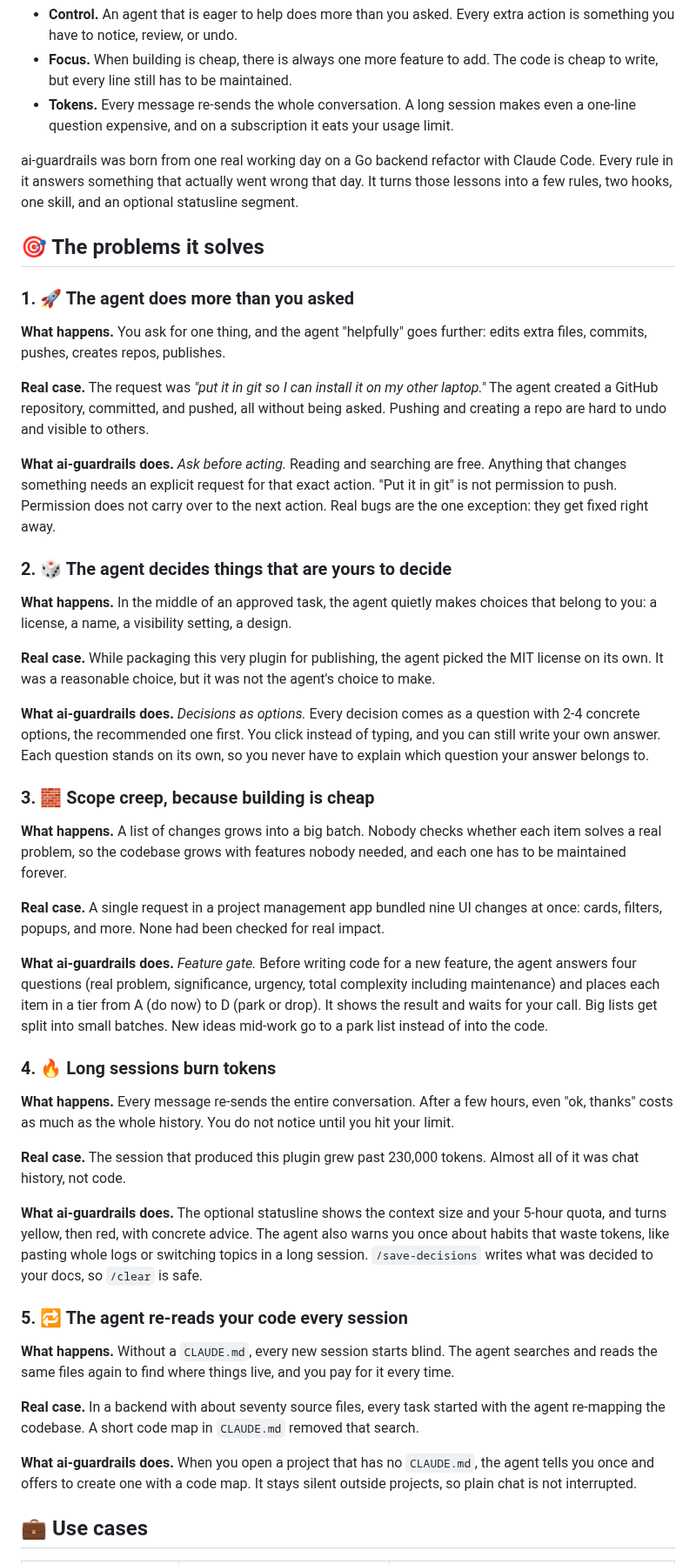
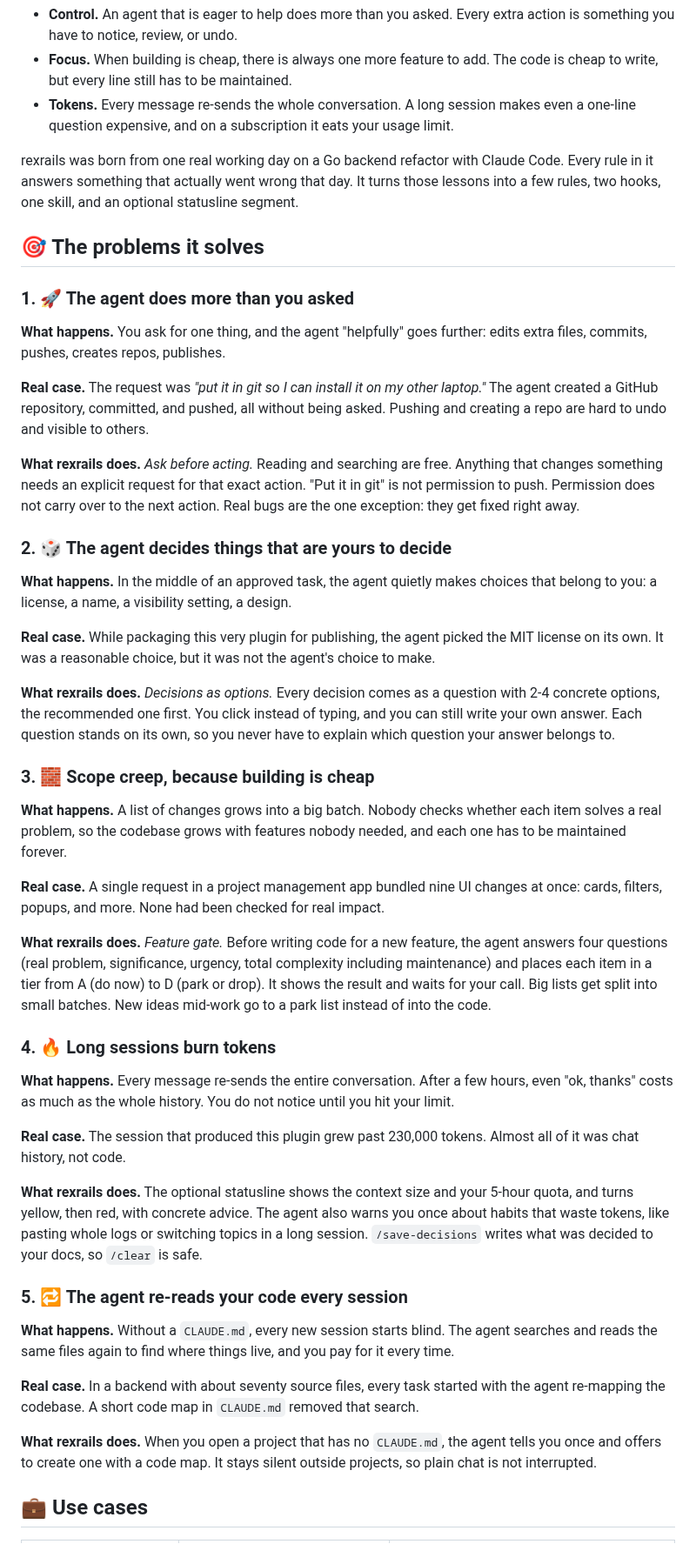
Before and after one commit to bagusrexy27/rexrails, a Markdown page: README.md, the part around one of its changes. Shown at 87% size. Drawn GitHub-style.

```diff
--- a/README.md
+++ b/README.md
@@ -30,7 +30,7 @@ AI coding agents changed what is expensive. Writing code used to be the slow par
 - **Focus.** When building is cheap, there is always one more feature to add. The code is cheap to write, but every line still has to be maintained.
 - **Tokens.** Every message re-sends the whole conversation. A long session makes even a one-line question expensive, and on a subscription it eats your usage limit.
 
-ai-guardrails was born from one real working day on a Go backend refactor with Claude Code. Every rule in it answers something that actually went wrong that day. It turns those lessons into a few rules, two hooks, one skill, and an optional statusline segment.
+rexrails was born from one real working day on a Go backend refactor with Claude Code. Every rule in it answers something that actually went wrong that day. It turns those lessons into a few rules, two hooks, one skill, and an optional statusline segment.
 
 ## 🎯 The problems it solves
 
@@ -40,7 +40,7 @@ ai-guardrails was born from one real working day on a Go backend refactor with C
 
 **Real case.** The request was *"put it in git so I can install it on my other laptop."* The agent created a GitHub repository, committed, and pushed, all without being asked. Pushing and creating a repo are hard to undo and visible to others.
 
-**What ai-guardrails does.** *Ask before acting.* Reading and searching are free. Anything that changes something needs an explicit request for that exact action. "Put it in git" is not permission to push. Permission does not carry over to the next action. Real bugs are the one exception: they get fixed right away.
+**What rexrails does.** *Ask before acting.* Reading and searching are free. Anything that changes something needs an explicit request for that exact action. "Put it in git" is not permission to push. Permission does not carry over to the next action. Real bugs are the one exception: they get fixed right away.
 
 ### 2. 🎲 The agent decides things that are yours to decide
 
@@ -48,7 +48,7 @@ ai-guardrails was born from one real working day on a Go backend refactor with C
 
 **Real case.** While packaging this very plugin for publishing, the agent picked the MIT license on its own. It was a reasonable choice, but it was not the agent's choice to make.
 
-**What ai-guardrails does.** *Decisions as options.* Every decision comes as a question with 2-4 concrete options, the recommended one first. You click instead of typing, and you can still write your own answer. Each question stands on its own, so you never have to explain which question your answer belongs to.
+**What rexrails does.** *Decisions as options.* Every decision comes as a question with 2-4 concrete options, the recommended one first. You click instead of typing, and you can still write your own answer. Each question stands on its own, so you never have to explain which question your answer belongs to.
 
 ### 3. 🧱 Scope creep, because building is cheap
 
@@ -56,7 +56,7 @@ ai-guardrails was born from one real working day on a Go backend refactor with C
 
 **Real case.** A single request in a project management app bundled nine UI changes at once: cards, filters, popups, and more. None had been checked for real impact.
 
-**What ai-guardrails does.** *Feature gate.* Before writing code for a new feature, the agent answers four questions (real problem, significance, urgency, total complexity including maintenance) and places each item in a tier from A (do now) to D (park or drop). It shows the result and waits for your call. Big lists get split into small batches. New ideas mid-work go to a park list instead of into the code.
+**What rexrails does.** *Feature gate.* Before writing code for a new feature, the agent answers four questions (real problem, significance, urgency, total complexity including maintenance) and places each item in a tier from A (do now) to D (park or drop). It shows the result and waits for your call. Big lists get split into small batches. New ideas mid-work go to a park list instead of into the code.
 
 ### 4. 🔥 Long sessions burn tokens
 
@@ -64,7 +64,7 @@ ai-guardrails was born from one real working day on a Go backend refactor with C
 
 **Real case.** The session that produced this plugin grew past 230,000 tokens. Almost all of it was chat history, not code.
 
-**What ai-guardrails does.** The optional statusline shows the context size and your 5-hour quota, and turns yellow, then red, with concrete advice. The agent also warns you once about habits that waste tokens, like pasting whole logs or switching topics in a long session. `/save-decisions` writes what was decided to your docs, so `/clear` is safe.
+**What rexrails does.** The optional statusline shows the context size and your 5-hour quota, and turns yellow, then red, with concrete advice. The agent also warns you once about habits that waste tokens, like pasting whole logs or switching topics in a long session. `/save-decisions` writes what was decided to your docs, so `/clear` is safe.
 
 ### 5. 🔁 The agent re-reads your code every session
 
@@ -72,7 +72,7 @@ ai-guardrails was born from one real working day on a Go backend refactor with C
 
 **Real case.** In a backend with about seventy source files, every task started with the agent re-mapping the codebase. A short code map in `CLAUDE.md` removed that search.
 
-**What ai-guardrails does.** When you open a project that has no `CLAUDE.md`, the agent tells you once and offers to create one with a code map. It stays silent outside projects, so plain chat is not interrupted.
+**What rexrails does.** When you open a project that has no `CLAUDE.md`, the agent tells you once and offers to create one with a code map. It stays silent outside projects, so plain chat is not interrupted.
 
 ## 💼 Use cases
 
```
Also changed, not shown: other parts of README.md (+11 -11 lines), assets/banner.jpg, 3 other files.
